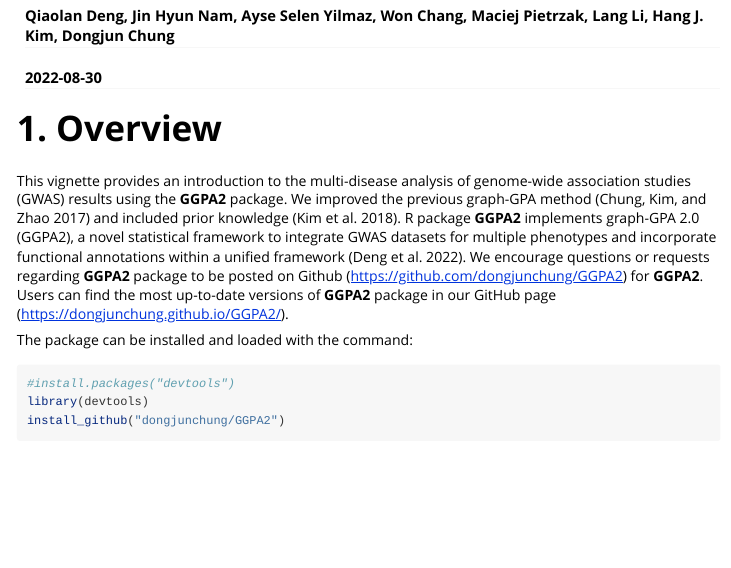
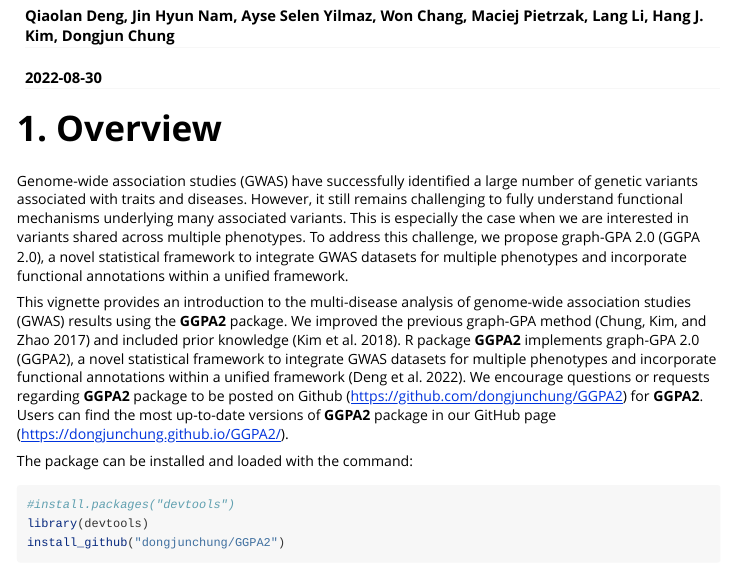
Before and after one commit to dongjunchung/GGPA2, an R Markdown document (vignettes/GGPA2_example.Rmd): the page in a window 1100 px wide, from 150 px down. Rendered offline with R 4.5, knitr and Pandoc, with nearby package versions; some code elsewhere in the file could not run offline; long lines of code are wrapped.

Commit message:
bioconductor submission v1

```diff
--- a/vignettes/GGPA2_example.Rmd
+++ b/vignettes/GGPA2_example.Rmd
@@ -23,6 +23,10 @@
 
 
 # 1. Overview
+
+
+Genome-wide association studies (GWAS) have successfully identified a large number of genetic variants associated with traits and diseases. However, it still remains challenging to fully understand functional mechanisms underlying many associated variants. This is especially the case when we are interested in variants shared across multiple phenotypes. To address this challenge, we propose graph-GPA 2.0 (GGPA 2.0), a novel statistical framework
+to integrate GWAS datasets for multiple phenotypes and incorporate functional annotations within a unified framework.
 
 This vignette provides an introduction to the multi-disease analysis of genome-wide association studies (GWAS) results using the **GGPA2** package. We improved the previous graph-GPA method [@chung2017graph] and included prior knowledge [@kim2018improving].
 R package **GGPA2** implements graph-GPA 2.0 (GGPA2), a novel statistical framework to integrate GWAS datasets for multiple phenotypes and incorporate functional annotations within a unified framework [@deng2022graph]. We encourage questions or requests regarding **GGPA2** package to be posted on Github (https://github.com/dongjunchung/GGPA2) for **GGPA2**. Users can find the most up-to-date versions of **GGPA2** package in our GitHub page (https://dongjunchung.github.io/GGPA2/).
```
Also changed, not shown: 2 other files.
